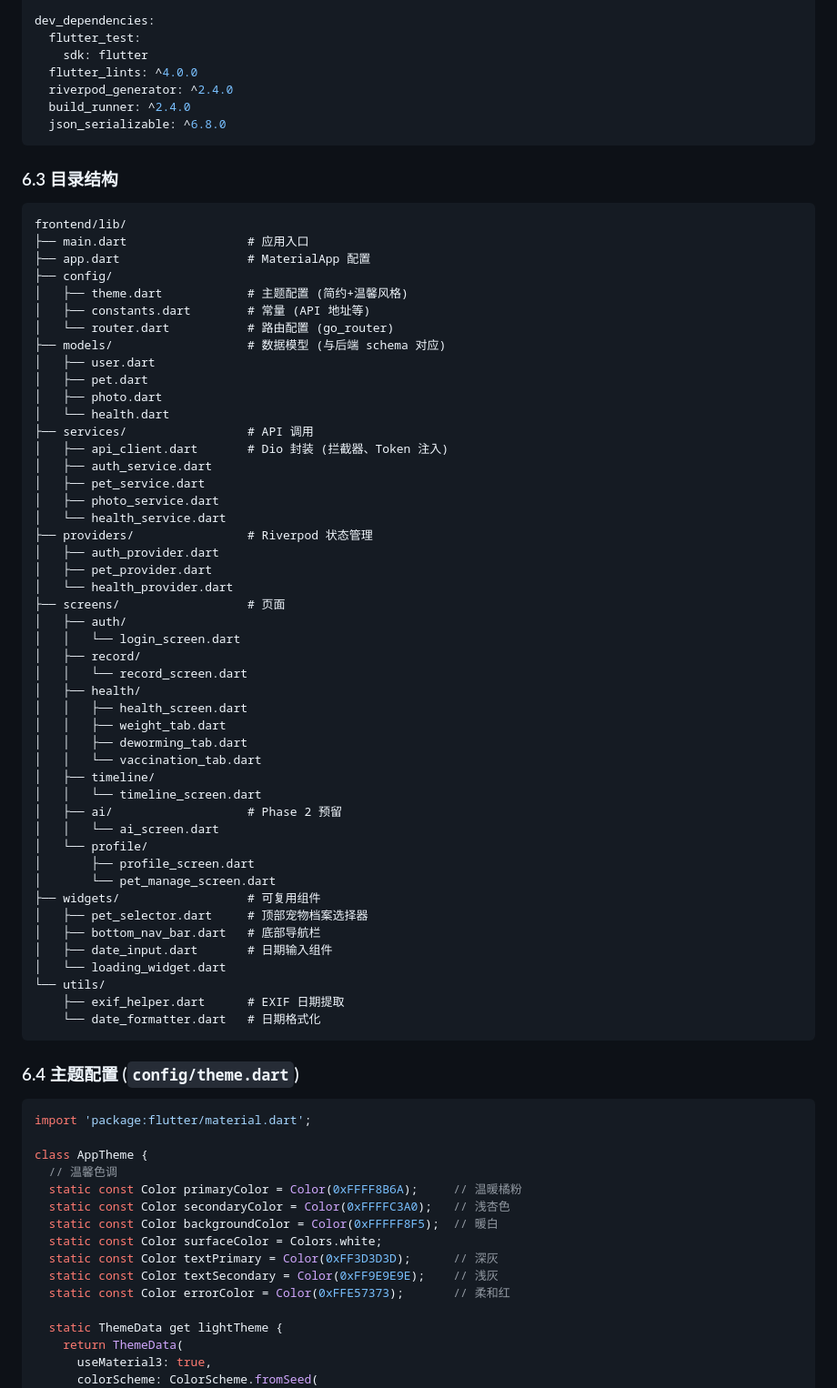
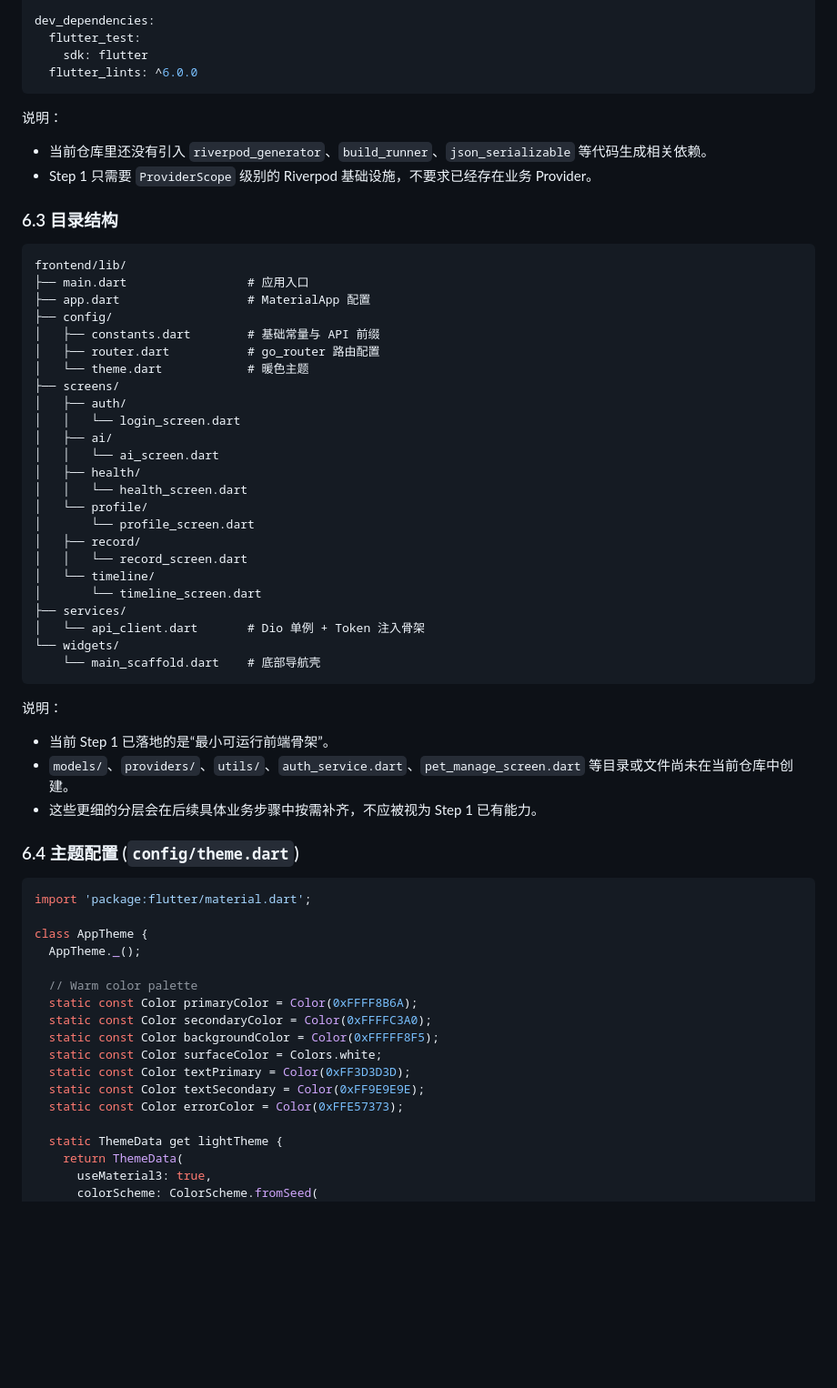
Before and after one commit to EpisodeYu/DangDangDiary, a Markdown page: docs/step1-environment-setup.md, the part around one of its changes. Shown at 91% size. GitHub-like rendering; blank space fills up the shorter version.

Commit message:
Update step1 doc to status done

````diff
--- a/docs/step1-environment-setup.md
+++ b/docs/step1-environment-setup.md
@@ -699,63 +762,48 @@ dependencies:
 dev_dependencies:
   flutter_test:
     sdk: flutter
-  flutter_lints: ^4.0.0
-  riverpod_generator: ^2.4.0
-  build_runner: ^2.4.0
-  json_serializable: ^6.8.0
+  flutter_lints: ^6.0.0
 ```
+
+说明：
+
+- 当前仓库里还没有引入 `riverpod_generator`、`build_runner`、`json_serializable` 等代码生成相关依赖。
+- Step 1 只需要 `ProviderScope` 级别的 Riverpod 基础设施，不要求已经存在业务 Provider。
 
 ### 6.3 目录结构
 
-```
+```text
 frontend/lib/
 ├── main.dart                 # 应用入口
 ├── app.dart                  # MaterialApp 配置
 ├── config/
-│   ├── theme.dart            # 主题配置 (简约+温馨风格)
-│   ├── constants.dart        # 常量 (API 地址等)
-│   └── router.dart           # 路由配置 (go_router)
-├── models/                   # 数据模型 (与后端 schema 对应)
-│   ├── user.dart
-│   ├── pet.dart
-│   ├── photo.dart
-│   └── health.dart
-├── services/                 # API 调用
-│   ├── api_client.dart       # Dio 封装 (拦截器、Token 注入)
-│   ├── auth_service.dart
-│   ├── pet_service.dart
-│   ├── photo_service.dart
-│   └── health_service.dart
-├── providers/                # Riverpod 状态管理
-│   ├── auth_provider.dart
-│   ├── pet_provider.dart
-│   └── health_provider.dart
-├── screens/                  # 页面
+│   ├── constants.dart        # 基础常量与 API 前缀
+│   ├── router.dart           # go_router 路由配置
+│   └── theme.dart            # 暖色主题
+├── screens/
 │   ├── auth/
 │   │   └── login_screen.dart
+│   ├── ai/
+│   │   └── ai_screen.dart
+│   ├── health/
+│   │   └── health_screen.dart
+│   └── profile/
+│       └── profile_screen.dart
 │   ├── record/
 │   │   └── record_screen.dart
-│   ├── health/
-│   │   ├── health_screen.dart
-│   │   ├── weight_tab.dart
-│   │   ├── deworming_tab.dart
-│   │   └── vaccination_tab.dart
-│   ├── timeline/
-│   │   └── timeline_screen.dart
-│   ├── ai/                   # Phase 2 预留
-│   │   └── ai_screen.dart
-│   └── profile/
-│       ├── profile_screen.dart
-│       └── pet_manage_screen.dart
-├── widgets/                  # 可复用组件
-│   ├── pet_selector.dart     # 顶部宠物档案选择器
-│   ├── bottom_nav_bar.dart   # 底部导航栏
-│   ├── date_input.dart       # 日期输入组件
-│   └── loading_widget.dart
-└── utils/
-    ├── exif_helper.dart      # EXIF 日期提取
-    └── date_formatter.dart   # 日期格式化
+│   └── timeline/
+│       └── timeline_screen.dart
+├── services/
+│   └── api_client.dart       # Dio 单例 + Token 注入骨架
+└── widgets/
+    └── main_scaffold.dart    # 底部导航壳
 ```
+
+说明：
+
+- 当前 Step 1 已落地的是“最小可运行前端骨架”。
+- `models/`、`providers/`、`utils/`、`auth_service.dart`、`pet_manage_screen.dart` 等目录或文件尚未在当前仓库中创建。
+- 这些更细的分层会在后续具体业务步骤中按需补齐，不应被视为 Step 1 已有能力。
 
 ### 6.4 主题配置 (`config/theme.dart`)
 
@@ -763,14 +811,16 @@ frontend/lib/
 import 'package:flutter/material.dart';
 
 class AppTheme {
-  // 温馨色调
-  static const Color primaryColor = Color(0xFFFF8B6A);     // 温暖橘粉
-  static const Color secondaryColor = Color(0xFFFFC3A0);   // 浅杏色
-  static const Color backgroundColor = Color(0xFFFFF8F5);  // 暖白
+  AppTheme._();
+
+  // Warm color palette
+  static const Color primaryColor = Color(0xFFFF8B6A);
+  static const Color secondaryColor = Color(0xFFFFC3A0);
+  static const Color backgroundColor = Color(0xFFFFF8F5);
   static const Color surfaceColor = Colors.white;
-  static const Color textPrimary = Color(0xFF3D3D3D);      // 深灰
-  static const Color textSecondary = Color(0xFF9E9E9E);    // 浅灰
-  static const Color errorColor = Color(0xFFE57373);       // 柔和红
+  static const Color textPrimary = Color(0xFF3D3D3D);
+  static const Color textSecondary = Color(0xFF9E9E9E);
+  static const Color errorColor = Color(0xFFE57373);
 
   static ThemeData get lightTheme {
     return ThemeData(
````
Also changed, not shown: other parts of docs/step1-environment-setup.md (+181 -101 lines).
